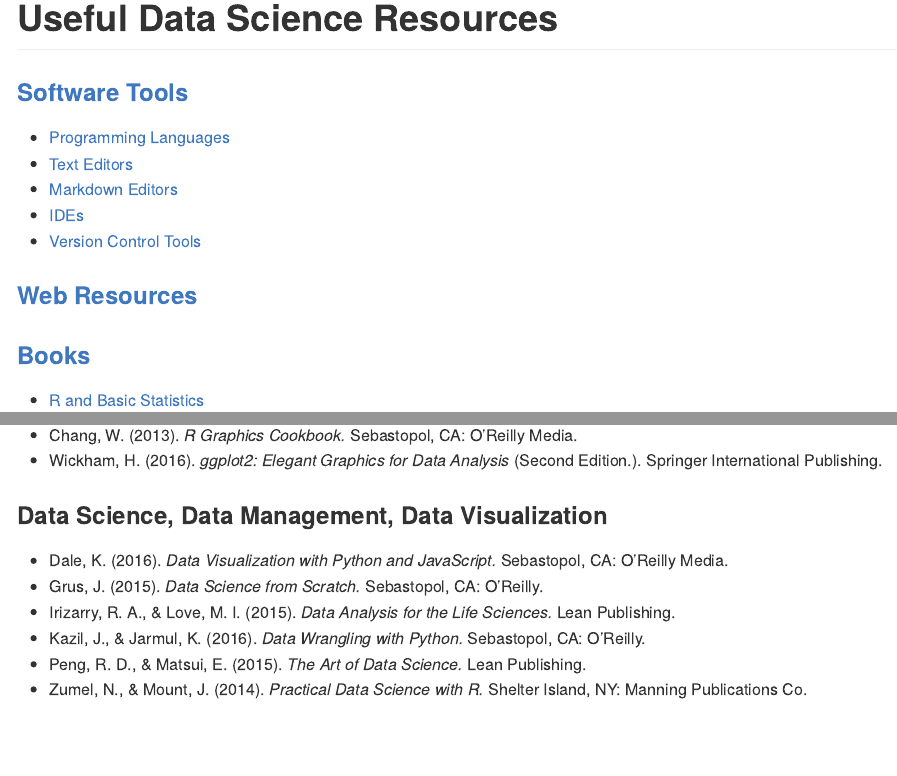
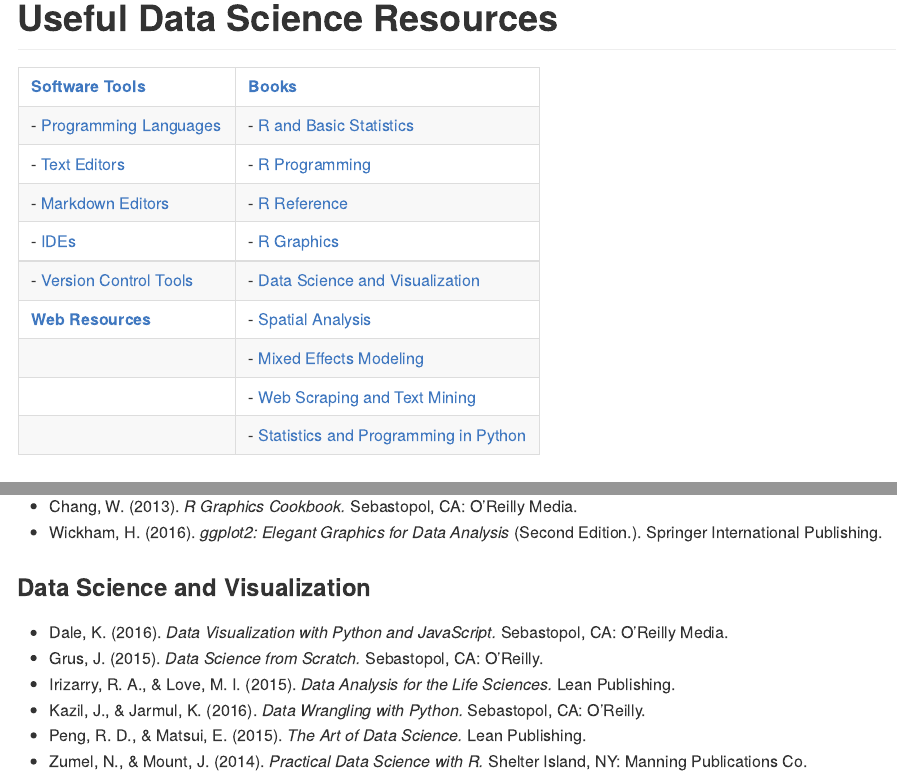
Before and after one commit to amc5/applied-data-analysis, an R Markdown document (resources.Rmd): the page in a window 1100 px wide, from its top, and a second part further down, joined at a grey line. The pictures show the output file resources.md that the author committed with the source, drawn offline in the style of GitHub.

Commit message:
resources update

````diff
--- a/resources.Rmd
+++ b/resources.Rmd
@@ -17,18 +17,18 @@ knitr::opts_chunk$set(
 	tidy.opts = list(width.cutoff = 75)
 )
 ```
-
-### [Software Tools](#software-tools)
-- [Programming Languages](#programming-languages)
-- [Text Editors](#text-editors)
-- [Markdown Editors](#markdown-editors)
-- [IDEs](#ides)
-- [Version Control Tools](#version-control)
-
-### [Web Resources](#web-resources)
-
-### [Books](#books)
-- [R and Basic Statistics](#r-and-basic-statistics)
+|                                                   |                                                             |
+|:------------------------------------------------- |:------------------------------------------------------------|
+| [**Software Tools**](#software-tools)             | [**Books**](#books)                                         |
+| - [Programming Languages](#programming-languages) | - [R and Basic Statistics](#r-and-basic-statistics)         |
+| - [Text Editors](#text-editors)                   | - [R Programming](#r-programming)                           |
+| - [Markdown Editors](#markdown-editors)           | - [R Reference](#r-reference)                               |
+| - [IDEs](#ides)                                   | - [R Graphics](#r-graphics)                                 |
+| - [Version Control Tools](#version-control)       | - [Data Science and Visualization](#data-science)           |
+| [**Web Resources**](#web-resources)               | - [Spatial Analysis](#spatial-analysis)                     |
+|                                                   | - [Mixed Effects Modeling](#mixed-effects-modeling)         |
+|                                                   | - [Web Scraping and Text Mining](#web-scraping)             |
+|                                                   | - [Statistics and Programming in Python](#stats-and-python) |
 
 ## <a name="software-tools"></a>Software Tools
 
@@ -89,7 +89,7 @@ knitr::opts_chunk$set(
 * Chang, W. (2013). *R Graphics Cookbook.* Sebastopol, CA: O’Reilly Media.
 * Wickham, H. (2016). *ggplot2: Elegant Graphics for Data Analysis* (Second Edition.). Springer International Publishing.
 
-### <a name="data-science"></a>Data Science, Data Management, Data Visualization
+### <a name="data-science"></a>Data Science and Visualization
 * Dale, K. (2016). *Data Visualization with Python and JavaScript.* Sebastopol, CA: O’Reilly Media.
 * Grus, J. (2015). *Data Science from Scratch.* Sebastopol, CA: O’Reilly.
 * Irizarry, R. A., & Love, M. I. (2015). *Data Analysis for the Life Sciences.* Lean Publishing.
````
Also changed, not shown: resources.md, resources.Rmd (6 more changed lines).
